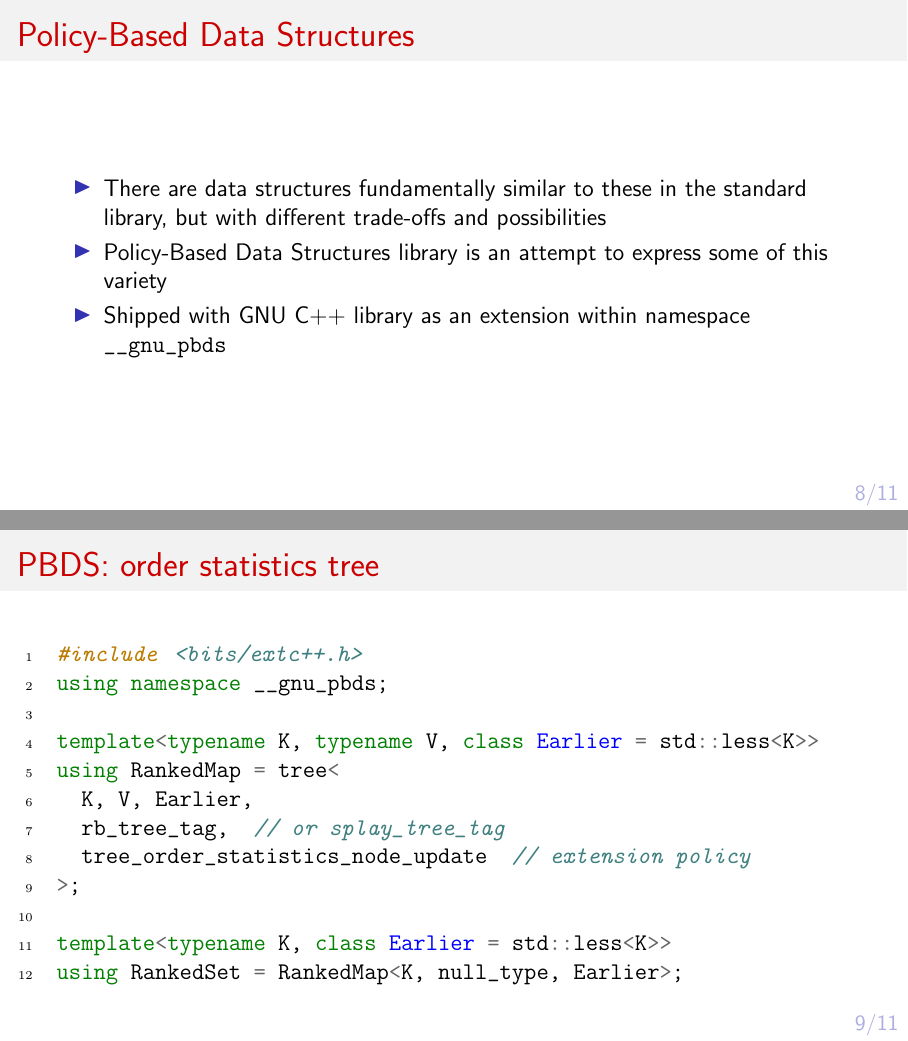
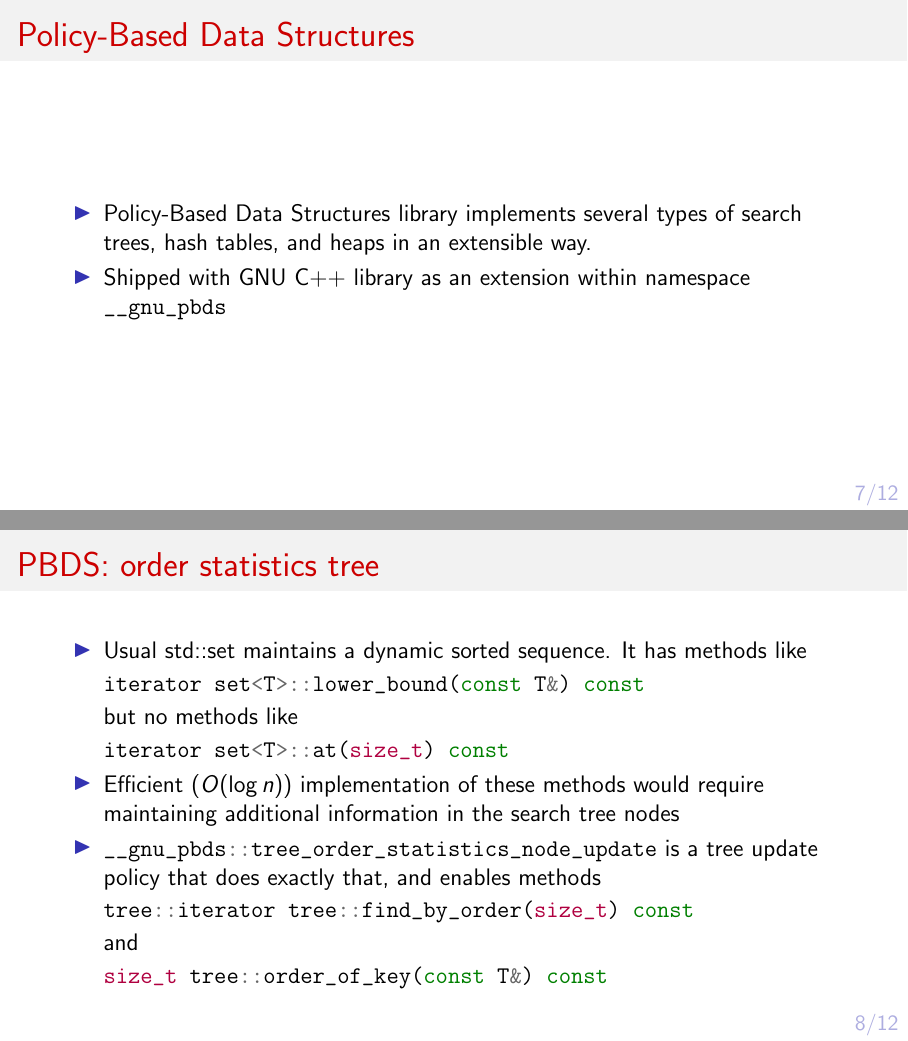
Before and after one commit to moskupols/competitive-stl-extensions, LaTeX slides (talk.tex): pages 19 and 20 of 24 before the commit and pages 15 and 18 of 24 after it, joined at a grey line. The pictures show the PDF file talk.pdf that the author committed with the source.

Commit message:
Order stats example, more cleanup

```diff
--- a/talk.tex
+++ b/talk.tex
@@ -159,14 +161,35 @@
 
 \begin{frame}[fragile]{Policy-Based Data Structures}
   \begin{itemize}
-    \item<1-> There are data structures fundamentally similar to these in the
-      standard library, but with different trade-offs and possibilities
-    \item<2-> Policy-Based Data Structures library is an attempt to express
-      some of this variety
-    \item<3-> Shipped with GNU C++ library as an extension within namespace
+    \item<1-> Policy-Based Data Structures library implements several types of
+      search trees, hash tables, and heaps in an extensible way.
+    \item<2-> Shipped with GNU C++ library as an
+      extension within namespace
       \mintinline{c++}|__gnu_pbds|
   \end{itemize}
 \end{frame}
 
-\begin{frame}[fragile]{PBDS: order statistics tree}
-  \note{
+\begin{frame}{PBDS: order statistics tree}
+  \begin{itemize}
+    \item<1->
+      Usual std::set maintains a dynamic sorted sequence.
+      It has methods like
+      \mint{c++}|iterator set<T>::lower_bound(const T&) const|
+      but no methods like
+      \mint{c++}|iterator set<T>::at(size_t) const|
+
+    \item<2->
+      Efficient ($O(\log{n})$) implementation of these methods would require
+      maintaining additional information in the search tree nodes
+
+    \item<3->
+      \mintinline{c++}|__gnu_pbds::tree_order_statistics_node_update|
+      is a tree update policy that does exactly that, and enables
+      methods
+      \mint{c++}|tree::iterator tree::find_by_order(size_t) const|
+      and
+      \mint{c++}|size_t tree::order_of_key(const T&) const|
+  \end{itemize}
+\end{frame}
+
+\begin{frame}[fragile]{PBDS: order statistics tree declaration}
@@ -179 +196,4 @@
   \cppfile[firstline=1,lastline=12]{order_statistics.cc}
+\end{frame}
+
+\begin{frame}[fragile]{PBDS: order statistics tree usage}
@@ -194,3 +215,4 @@
 \begin{frame}{kthxbye}
   \begin{itemize}
     \item Thanks!
+    \item More examples:
```
Also changed, not shown: talk.pdf, talk.tex (52 more changed lines), 1 other file.
